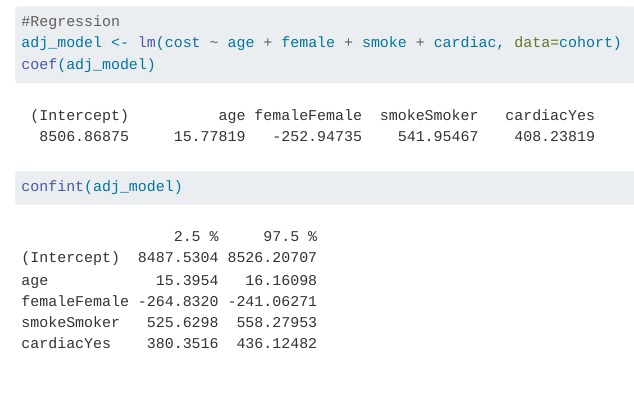
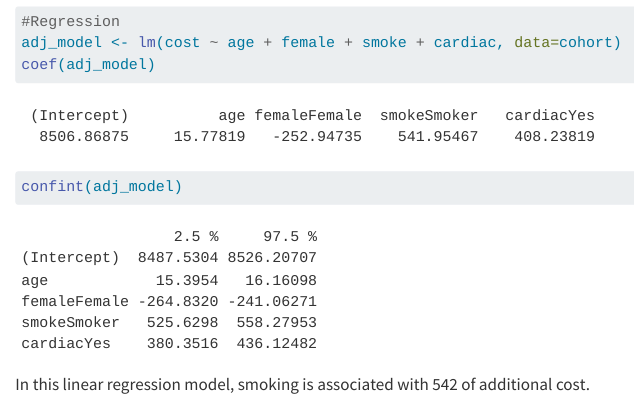
Before and after one commit to vikramfs/HRP203Repo2025, a Quarto document (analysis/HRP203 Assignment 2.qmd): the page in a window 1100 px wide, from 6520 px down. Rendered offline with R 4.5, knitr and Pandoc in place of Quarto, with nearby package versions; some code elsewhere in the file could not run offline; long lines of code are wrapped.

Commit message:
Completed assignment

````diff
--- a/analysis/HRP203 Assignment 2.qmd
+++ b/analysis/HRP203 Assignment 2.qmd
@@ -154,3 +154,5 @@ coef(adj_model)
 confint(adj_model)
 
 ```
+
+In this linear regression model, smoking is associated with 542 of additional cost.
````
Also changed, not shown: .RData (added), README.md, 1 other file.
